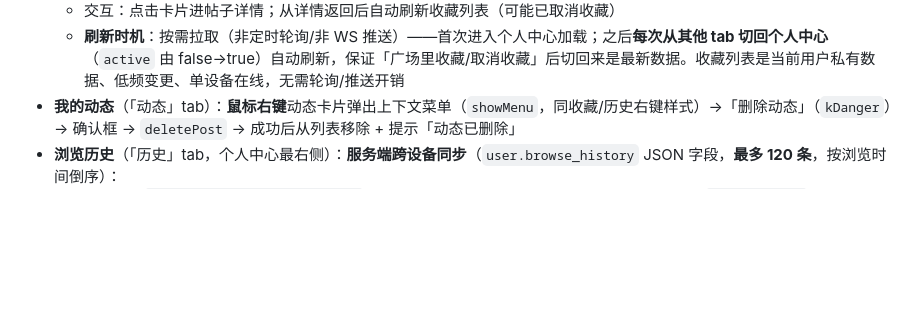
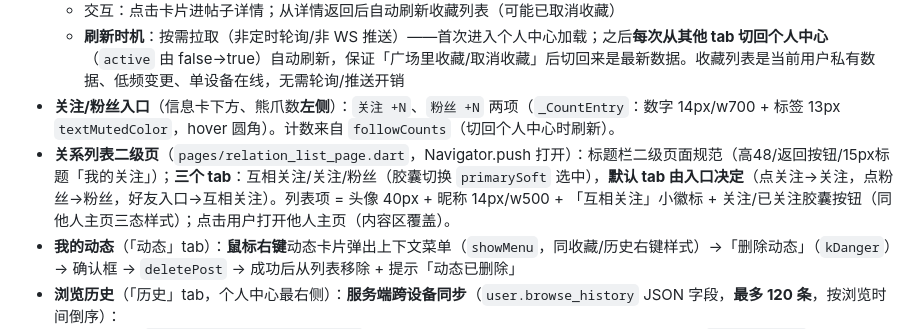
Before and after one commit to QingZhuMr/acgopc, a Markdown page: docs/UI规范.md, the part around the change. GitHub-like rendering; blank space fills up the shorter version.

Commit message:
UI规范：关注/粉丝入口与关系列表页约定

```diff
--- a/docs/UI规范.md
+++ b/docs/UI规范.md
@@ -381,6 +381,8 @@ animationCurve: Curves.easeOutCubic,     // 减速曲线
   - 状态：加载中骨架屏（`_SkeletonGrid`）、失败重试（`_FavRetry`）、空态（`_EmptyFavorites`，图标 + 引导文案）
   - 交互：点击卡片进帖子详情；从详情返回后自动刷新收藏列表（可能已取消收藏）
   - **刷新时机**：按需拉取（非定时轮询/非 WS 推送）——首次进入个人中心加载；之后**每次从其他 tab 切回个人中心**（`active` 由 false→true）自动刷新，保证「广场里收藏/取消收藏」后切回来是最新数据。收藏列表是当前用户私有数据、低频变更、单设备在线，无需轮询/推送开销
+- **关注/粉丝入口**（信息卡下方、熊爪数**左侧**）：`关注 +N`、`粉丝 +N` 两项（`_CountEntry`：数字 14px/w700 + 标签 13px `textMutedColor`，hover 圆角）。计数来自 `followCounts`（切回个人中心时刷新）。
+- **关系列表二级页**（`pages/relation_list_page.dart`，Navigator.push 打开）：标题栏二级页面规范（高48/返回按钮/15px标题「我的关注」）；**三个 tab**：互相关注/关注/粉丝（胶囊切换 `primarySoft` 选中），**默认 tab 由入口决定**（点关注→关注，点粉丝→粉丝，好友入口→互相关注）。列表项 = 头像 40px + 昵称 14px/w500 + 「互相关注」小徽标 + 关注/已关注胶囊按钮（同他人主页三态样式）；点击用户打开他人主页（内容区覆盖）。
 - **我的动态**（「动态」tab）：**鼠标右键**动态卡片弹出上下文菜单（`showMenu`，同收藏/历史右键样式）→「删除动态」（`kDanger`）→ 确认框 → `deletePost` → 成功后从列表移除 + 提示「动态已删除」
 - **浏览历史**（「历史」tab，个人中心最右侧）：**服务端跨设备同步**（`user.browse_history` JSON 字段，**最多 120 条**，按浏览时间倒序）：
   - 数据源：`GET /api/user/browseHistory`（全量一次拉取，无分页）；记录：打开帖子详情时 `POST post_id`（静默上报，去重置顶限 120）
```
